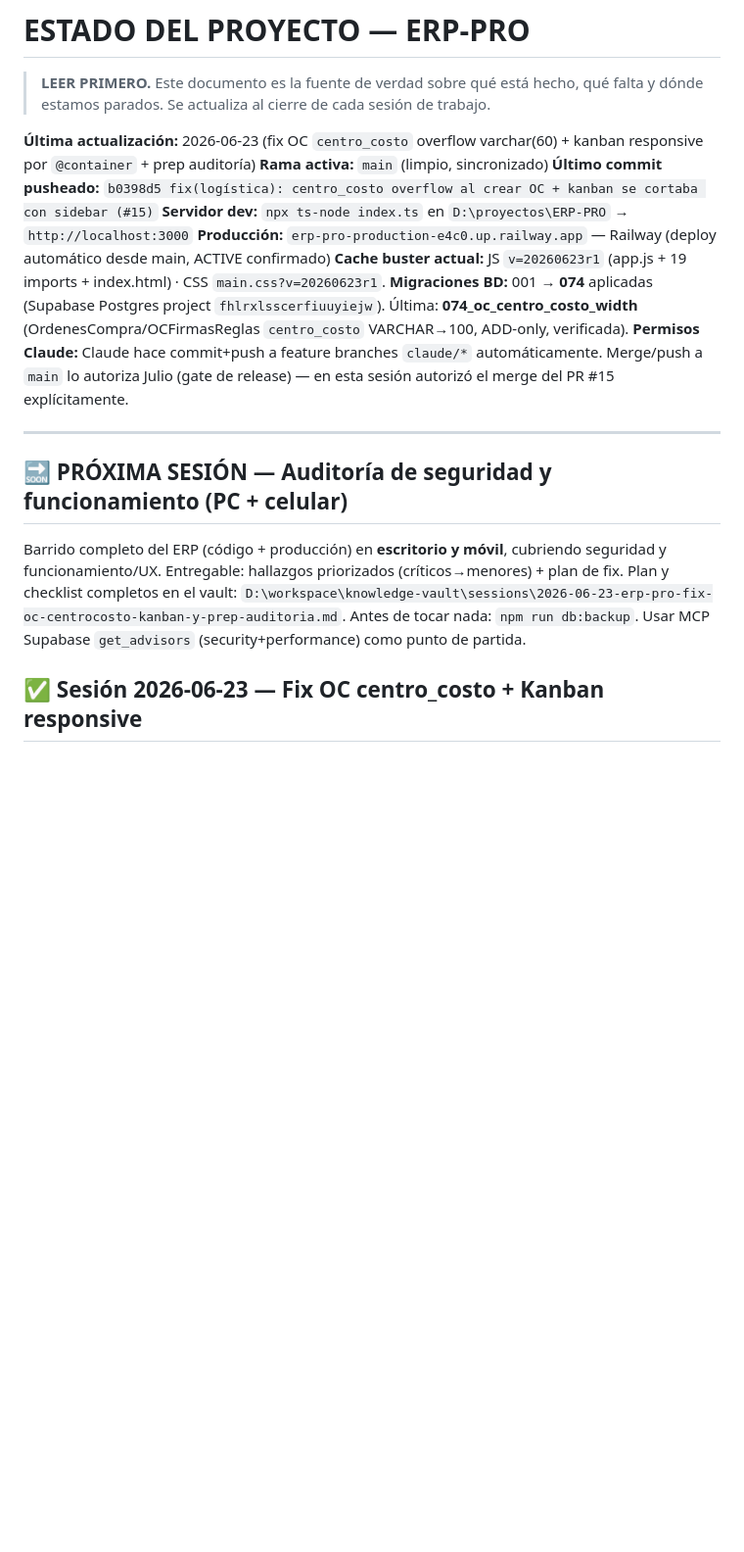
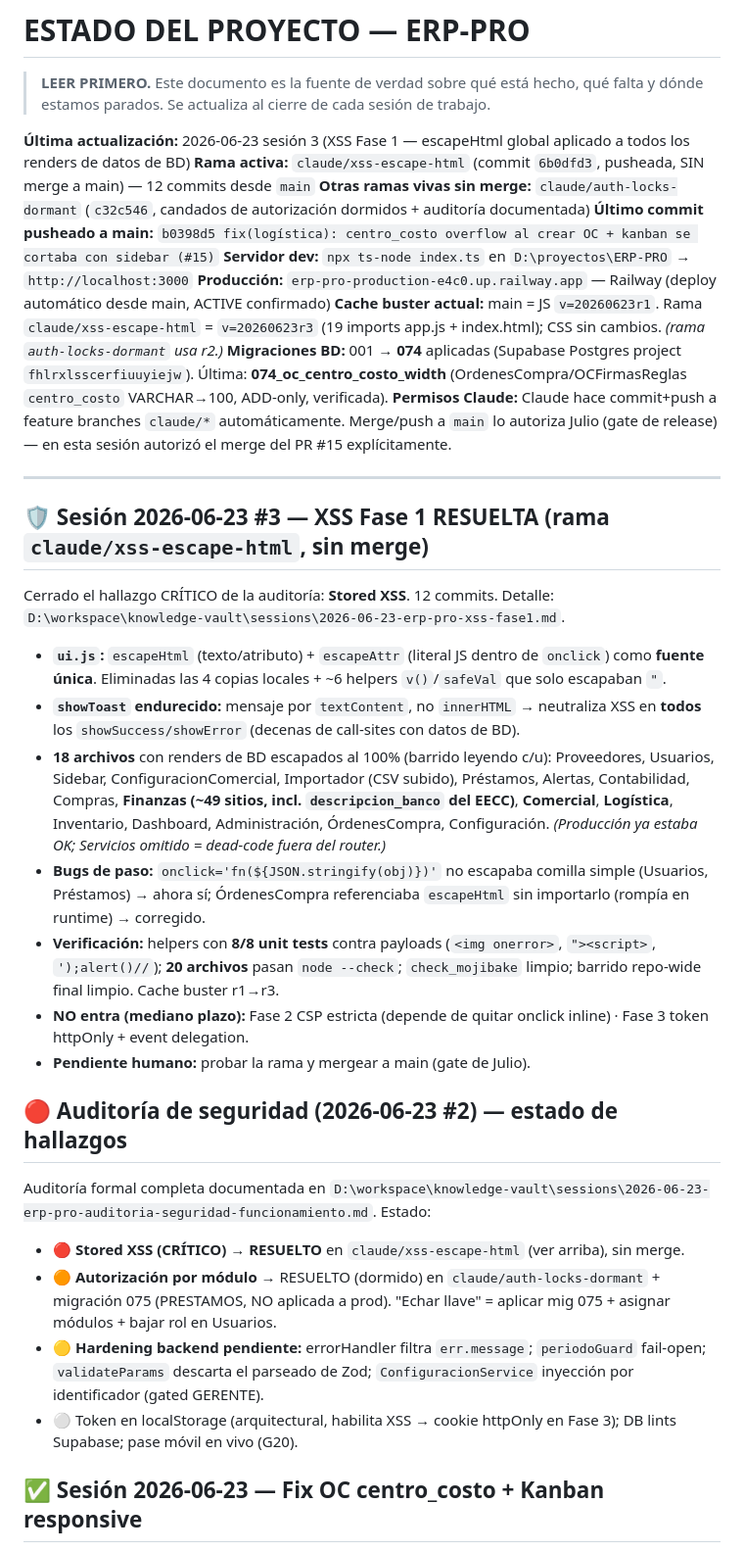
Before and after one commit to csolucionesup-hub/ERP-PRO, a Markdown page: ESTADO.md, the part around the change. Shown at 98% size. GitHub-like rendering; blank space fills up the shorter version.

Commit message:
docs(estado): cierre sesión 2026-06-23 #3 — XSS Fase 1 resuelto (rama sin merge)
Actualiza header (rama activa, cache buster r3) + secciones de XSS Fase 1 y
estado de hallazgos de la auditoría. Refleja 3 ramas de seguridad sin merge.

Co-Authored-By: Claude Opus 4.8 <noreply@anthropic.com>

```diff
--- a/ESTADO.md
+++ b/ESTADO.md
@@ -2,22 +2,37 @@
 
 > **LEER PRIMERO.** Este documento es la fuente de verdad sobre qué está hecho, qué falta y dónde estamos parados. Se actualiza al cierre de cada sesión de trabajo.
 
-**Última actualización:** 2026-06-23 (fix OC `centro_costo` overflow varchar(60) + kanban responsive por `@container` + prep auditoría)
-**Rama activa:** `main` (limpio, sincronizado)
-**Último commit pusheado:** `b0398d5 fix(logística): centro_costo overflow al crear OC + kanban se cortaba con sidebar (#15)`
+**Última actualización:** 2026-06-23 sesión 3 (XSS Fase 1 — escapeHtml global aplicado a todos los renders de datos de BD)
+**Rama activa:** `claude/xss-escape-html` (commit `6b0dfd3`, pusheada, SIN merge a main) — 12 commits desde `main`
+**Otras ramas vivas sin merge:** `claude/auth-locks-dormant` (`c32c546`, candados de autorización dormidos + auditoría documentada)
+**Último commit pusheado a main:** `b0398d5 fix(logística): centro_costo overflow al crear OC + kanban se cortaba con sidebar (#15)`
 **Servidor dev:** `npx ts-node index.ts` en `D:\proyectos\ERP-PRO` → `http://localhost:3000`
 **Producción:** `erp-pro-production-e4c0.up.railway.app` — Railway (deploy automático desde main, ACTIVE confirmado)
-**Cache buster actual:** JS `v=20260623r1` (app.js + 19 imports + index.html) · CSS `main.css?v=20260623r1`.
+**Cache buster actual:** main = JS `v=20260623r1`. Rama `claude/xss-escape-html` = `v=20260623r3` (19 imports app.js + index.html); CSS sin cambios. *(rama `auth-locks-dormant` usa r2.)*
 **Migraciones BD:** 001 → **074** aplicadas (Supabase Postgres project `fhlrxlsscerfiuuyiejw`). Última: **074_oc_centro_costo_width** (OrdenesCompra/OCFirmasReglas `centro_costo` VARCHAR→100, ADD-only, verificada).
 **Permisos Claude:** Claude hace commit+push a feature branches `claude/*` automáticamente. Merge/push a `main` lo autoriza Julio (gate de release) — en esta sesión autorizó el merge del PR #15 explícitamente.
 
 ---
 
-## 🔜 PRÓXIMA SESIÓN — Auditoría de seguridad y funcionamiento (PC + celular)
+## 🛡️ Sesión 2026-06-23 #3 — XSS Fase 1 RESUELTA (rama `claude/xss-escape-html`, sin merge)
 
-Barrido completo del ERP (código + producción) en **escritorio y móvil**, cubriendo seguridad y funcionamiento/UX. Entregable: hallazgos priorizados (críticos→menores) + plan de fix.
-Plan y checklist completos en el vault: `D:\workspace\knowledge-vault\sessions\2026-06-23-erp-pro-fix-oc-centrocosto-kanban-y-prep-auditoria.md`.
-Antes de tocar nada: `npm run db:backup`. Usar MCP Supabase `get_advisors` (security+performance) como punto de partida.
+Cerrado el hallazgo CRÍTICO de la auditoría: **Stored XSS**. 12 commits. Detalle: `D:\workspace\knowledge-vault\sessions\2026-06-23-erp-pro-xss-fase1.md`.
+
+- **`ui.js`:** `escapeHtml` (texto/atributo) + `escapeAttr` (literal JS dentro de `onclick`) como **fuente única**. Eliminadas las 4 copias locales + ~6 helpers `v()`/`safeVal` que solo escapaban `"`.
+- **`showToast` endurecido:** mensaje por `textContent`, no `innerHTML` → neutraliza XSS en **todos** los `showSuccess/showError` (decenas de call-sites con datos de BD).
+- **18 archivos** con renders de BD escapados al 100% (barrido leyendo c/u): Proveedores, Usuarios, Sidebar, ConfiguracionComercial, Importador (CSV subido), Préstamos, Alertas, Contabilidad, Compras, **Finanzas (~49 sitios, incl. `descripcion_banco` del EECC)**, **Comercial**, **Logística**, Inventario, Dashboard, Administración, ÓrdenesCompra, Configuración. *(Producción ya estaba OK; Servicios omitido = dead-code fuera del router.)*
+- **Bugs de paso:** `onclick='fn(${JSON.stringify(obj)})'` no escapaba comilla simple (Usuarios, Préstamos) → ahora sí; ÓrdenesCompra referenciaba `escapeHtml` sin importarlo (rompía en runtime) → corregido.
+- **Verificación:** helpers con **8/8 unit tests** contra payloads (`<img onerror>`, `"><script>`, `');alert()//`); **20 archivos** pasan `node --check`; `check_mojibake` limpio; barrido repo-wide final limpio. Cache buster r1→r3.
+- **NO entra (mediano plazo):** Fase 2 CSP estricta (depende de quitar onclick inline) · Fase 3 token httpOnly + event delegation.
+- **Pendiente humano:** probar la rama y mergear a main (gate de Julio).
+
+## 🔴 Auditoría de seguridad (2026-06-23 #2) — estado de hallazgos
+
+Auditoría formal completa documentada en `D:\workspace\knowledge-vault\sessions\2026-06-23-erp-pro-auditoria-seguridad-funcionamiento.md`. Estado:
+- 🔴 **Stored XSS (CRÍTICO)** → **RESUELTO** en `claude/xss-escape-html` (ver arriba), sin merge.
+- 🟠 **Autorización por módulo** → RESUELTO (dormido) en `claude/auth-locks-dormant` + migración 075 (PRESTAMOS, NO aplicada a prod). "Echar llave" = aplicar mig 075 + asignar módulos + bajar rol en Usuarios.
+- 🟡 **Hardening backend pendiente:** errorHandler filtra `err.message`; `periodoGuard` fail-open; `validateParams` descarta el parseado de Zod; `ConfiguracionService` inyección por identificador (gated GERENTE).
+- ⚪ Token en localStorage (arquitectural, habilita XSS → cookie httpOnly en Fase 3); DB lints Supabase; pase móvil en vivo (G20).
 
 ## ✅ Sesión 2026-06-23 — Fix OC centro_costo + Kanban responsive
 
```
